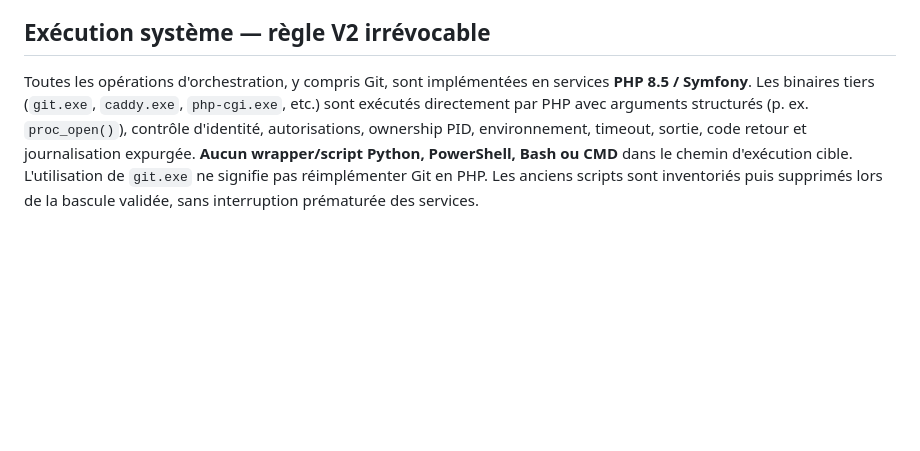
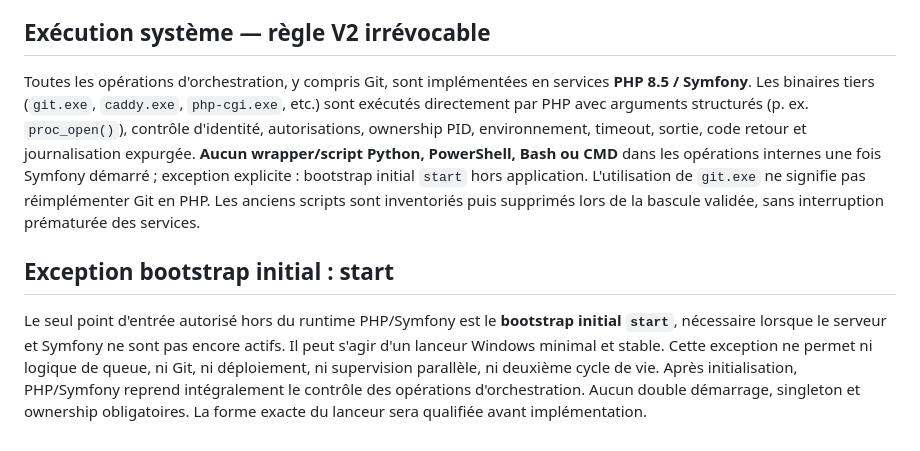
Before and after one commit to philstephibanez-wq/EZS_orchestrator, a Markdown page: docs/contracts/ORCHESTRATOR_V2_PRIVATE_REPORTS_ONESHOT_2026_10_27.md, the part around the change. GitHub-like rendering; blank space fills up the shorter version.

Commit message:
[v1.3b330] docs(orchestrator): clarifier exception bootstrap start

```diff
--- a/docs/contracts/ORCHESTRATOR_V2_PRIVATE_REPORTS_ONESHOT_2026_10_27.md
+++ b/docs/contracts/ORCHESTRATOR_V2_PRIVATE_REPORTS_ONESHOT_2026_10_27.md
@@ -33,4 +33,7 @@ Implémenter sous modules Symfony dédiés (événements terminaux, outbox, Mess
 
 
 ## Exécution système — règle V2 irrévocable
-Toutes les opérations d'orchestration, y compris Git, sont implémentées en services **PHP 8.5 / Symfony**. Les binaires tiers (`git.exe`, `caddy.exe`, `php-cgi.exe`, etc.) sont exécutés directement par PHP avec arguments structurés (p. ex. `proc_open()`), contrôle d'identité, autorisations, ownership PID, environnement, timeout, sortie, code retour et journalisation expurgée. **Aucun wrapper/script Python, PowerShell, Bash ou CMD** dans le chemin d'exécution cible. L'utilisation de `git.exe` ne signifie pas réimplémenter Git en PHP. Les anciens scripts sont inventoriés puis supprimés lors de la bascule validée, sans interruption prématurée des services.
+Toutes les opérations d'orchestration, y compris Git, sont implémentées en services **PHP 8.5 / Symfony**. Les binaires tiers (`git.exe`, `caddy.exe`, `php-cgi.exe`, etc.) sont exécutés directement par PHP avec arguments structurés (p. ex. `proc_open()`), contrôle d'identité, autorisations, ownership PID, environnement, timeout, sortie, code retour et journalisation expurgée. **Aucun wrapper/script Python, PowerShell, Bash ou CMD** dans les opérations internes une fois Symfony démarré ; exception explicite : bootstrap initial `start` hors application. L'utilisation de `git.exe` ne signifie pas réimplémenter Git en PHP. Les anciens scripts sont inventoriés puis supprimés lors de la bascule validée, sans interruption prématurée des services.
+
+## Exception bootstrap initial : start
+Le seul point d'entrée autorisé hors du runtime PHP/Symfony est le **bootstrap initial `start`**, nécessaire lorsque le serveur et Symfony ne sont pas encore actifs. Il peut s'agir d'un lanceur Windows minimal et stable. Cette exception ne permet ni logique de queue, ni Git, ni déploiement, ni supervision parallèle, ni deuxième cycle de vie. Après initialisation, PHP/Symfony reprend intégralement le contrôle des opérations d'orchestration. Aucun double démarrage, singleton et ownership obligatoires. La forme exacte du lanceur sera qualifiée avant implémentation.
```
